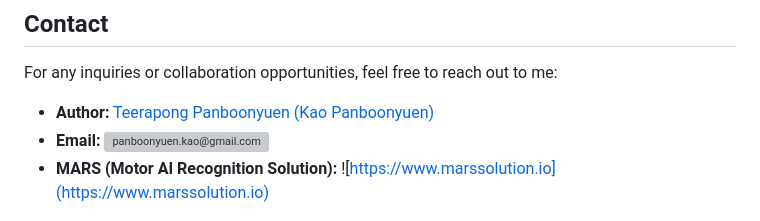
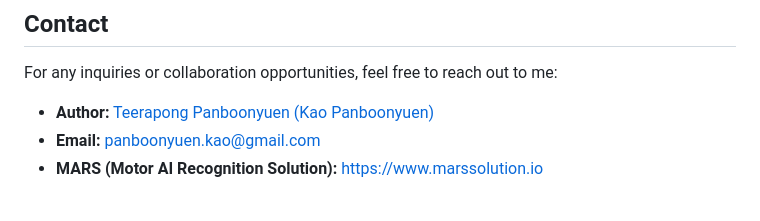
Before and after one commit to kaopanboonyuen/MARS, a Markdown page: README.md, the part around the change. GitHub-like rendering; grey boxes are pictures that could not be loaded.

Commit message:
🐳 docs: update README.md

```diff
--- a/README.md
+++ b/README.md
@@ -102,8 +102,8 @@ This project is licensed under the MIT License. See the [LICENSE](LICENSE) file
 For any inquiries or collaboration opportunities, feel free to reach out to me:
 
 - **Author:** [Teerapong Panboonyuen (Kao Panboonyuen)](https://kaopanboonyuen.github.io)
-- **Email:** ![panboonyuen.kao@gmail.com](panboonyuen.kao@gmail.com)
-- **MARS (Motor AI Recognition Solution):** ![https://www.marssolution.io](https://www.marssolution.io)
+- **Email:** [panboonyuen.kao@gmail.com](panboonyuen.kao@gmail.com)
+- **MARS (Motor AI Recognition Solution):** [https://www.marssolution.io](https://www.marssolution.io)
 
 ![](img/MARS01.png)
 ![](img/MARS_001.png)
```
